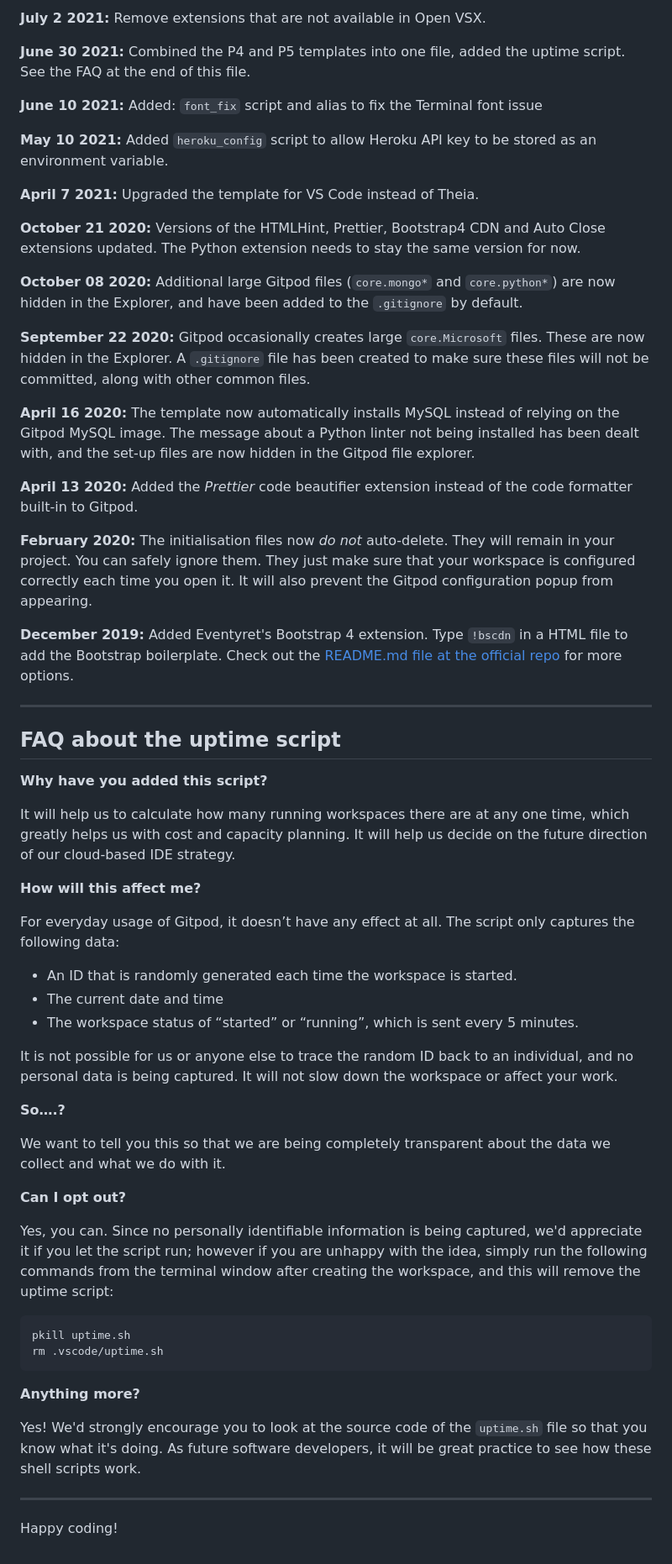
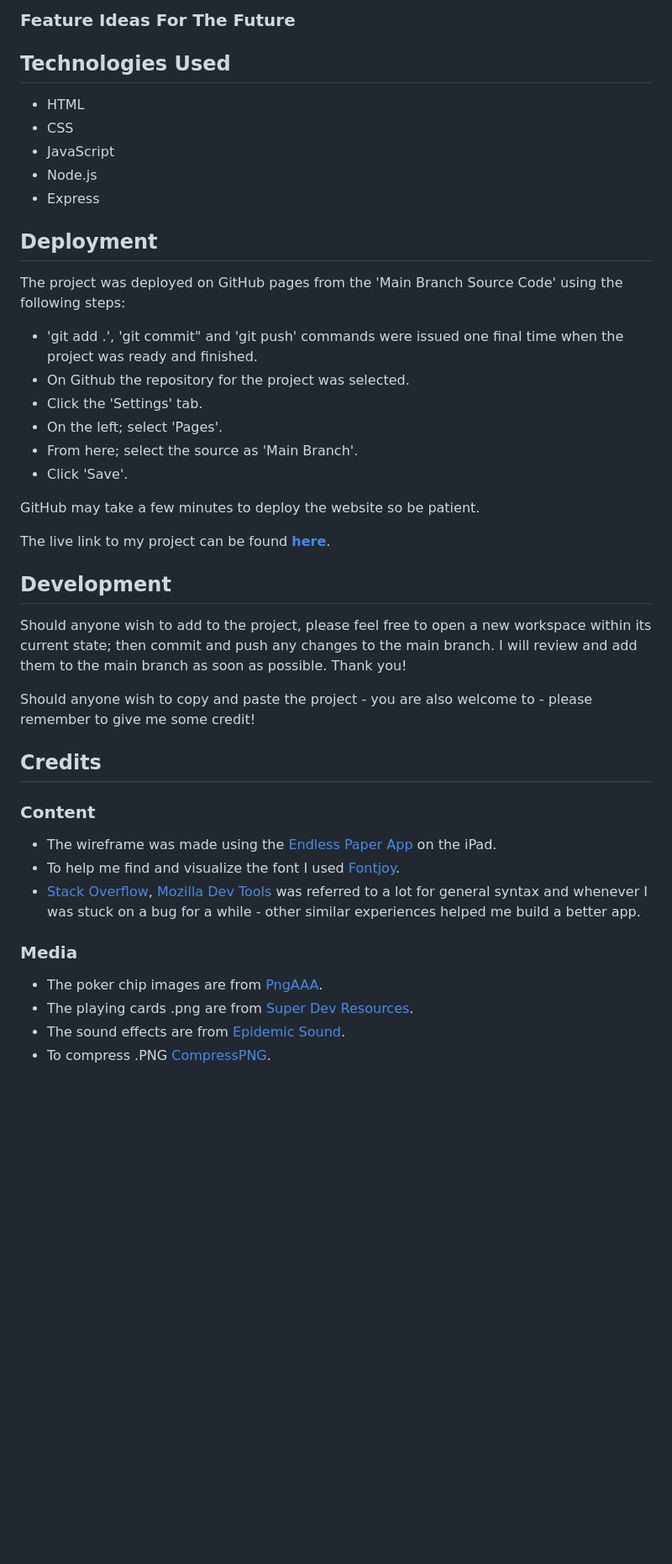
Before and after one commit to DestanT/blackjack-3-minute-challenge, a Markdown page: README.md, the part around one of its changes. Shown at 84% size. Drawn GitHub-style; blank space fills up the shorter version.

````diff
--- a/README.md
+++ b/README.md
@@ -46,63 +65,45 @@ We continually tweak and adjust this template to help give you the best experien
 
-**July 2 2021:** Remove extensions that are not available in Open VSX.
+### __Feature Ideas For The Future__
 
-**June 30 2021:** Combined the P4 and P5 templates into one file, added the uptime script. See the FAQ at the end of this file.
+## Technologies Used
 
-**June 10 2021:** Added: `font_fix` script and alias to fix the Terminal font issue
+* HTML
+* CSS
+* JavaScript
+* Node.js
+* Express
 
-**May 10 2021:** Added `heroku_config` script to allow Heroku API key to be stored as an environment variable.
+## Deployment
 
-**April 7 2021:** Upgraded the template for VS Code instead of Theia.
+The project was deployed on GitHub pages from the 'Main Branch Source Code' using the following steps:
+* 'git add .', 'git commit" and 'git push' commands were issued one final time when the project was ready and finished.
+* On Github the repository for the project was selected.
+* Click the 'Settings' tab.
+* On the left; select 'Pages'.
+* From here; select the source as 'Main Branch'.
+* Click 'Save'.
 
-**October 21 2020:** Versions of the HTMLHint, Prettier, Bootstrap4 CDN and Auto Close extensions updated. The Python extension needs to stay the same version for now.
+GitHub may take a few minutes to deploy the website so be patient.
 
-**October 08 2020:** Additional large Gitpod files (`core.mongo*` and `core.python*`) are now hidden in the Explorer, and have been added to the `.gitignore` by default.
+The live link to my project can be found [**here**](https://destant.github.io/blackjack-5-minute-challenge/).
 
-**September 22 2020:** Gitpod occasionally creates large `core.Microsoft` files. These are now hidden in the Explorer. A `.gitignore` file has been created to make sure these files will not be committed, along with other common files.
+## Development
 
-**April 16 2020:** The template now automatically installs MySQL instead of relying on the Gitpod MySQL image. The message about a Python linter not being installed has been dealt with, and the set-up files are now hidden in the Gitpod file explorer.
+Should anyone wish to add to the project, please feel free to open a new workspace within its current state; then commit and push any changes to the main branch. I will review and add them to the main branch as soon as possible. Thank you!
 
-**April 13 2020:** Added the _Prettier_ code beautifier extension instead of the code formatter built-in to Gitpod.
+Should anyone wish to copy and paste the project - you are also welcome to - please remember to give me some credit!
 
-**February 2020:** The initialisation files now _do not_ auto-delete. They will remain in your project. You can safely ignore them. They just make sure that your workspace is configured correctly each time you open it. It will also prevent the Gitpod configuration popup from appearing.
+## Credits
 
-**December 2019:** Added Eventyret's Bootstrap 4 extension. Type `!bscdn` in a HTML file to add the Bootstrap boilerplate. Check out the <a href="https://github.com/Eventyret/vscode-bcdn" target="_blank">README.md file at the official repo</a> for more options.
+### __Content__
 
-------
+* The wireframe was made using the [Endless Paper App](https://endlesspaper.app/) on the iPad.
+* To help me find and visualize the font I used [Fontjoy](https://fontjoy.com/).
+* [Stack Overflow](https://stackoverflow.com/), [Mozilla Dev Tools](https://developer.mozilla.org) was referred to a lot for general syntax and whenever I was stuck on a bug for a while - other similar experiences helped me build a better app.
 
-## FAQ about the uptime script
+### __Media__
 
-**Why have you added this script?**
-
-It will help us to calculate how many running workspaces there are at any one time, which greatly helps us with cost and capacity planning. It will help us decide on the future direction of our cloud-based IDE strategy.
-
-**How will this affect me?**
-
-For everyday usage of Gitpod, it doesn’t have any effect at all. The script only captures the following data:
-
-- An ID that is randomly generated each time the workspace is started.
-- The current date and time
-- The workspace status of “started” or “running”, which is sent every 5 minutes.
-
-It is not possible for us or anyone else to trace the random ID back to an individual, and no personal data is being captured. It will not slow down the workspace or affect your work.
-
-**So….?**
-
-We want to tell you this so that we are being completely transparent about the data we collect and what we do with it.
-
-**Can I opt out?**
-
-Yes, you can. Since no personally identifiable information is being captured, we'd appreciate it if you let the script run; however if you are unhappy with the idea, simply run the following commands from the terminal window after creating the workspace, and this will remove the uptime script:
-
-```
-pkill uptime.sh
-rm .vscode/uptime.sh
-```
-
-**Anything more?**
-
-Yes! We'd strongly encourage you to look at the source code of the `uptime.sh` file so that you know what it's doing. As future software developers, it will be great practice to see how these shell scripts work.
-
----
-
-Happy coding!
+* The poker chip images are from [PngAAA](https://www.pngaaa.com/).
+* The playing cards .png are from [Super Dev Resources](https://superdevresources.com/free-playing-cards-set/).
+* The sound effects are from [Epidemic Sound](https://www.epidemicsound.com/).
+* To compress .PNG [CompressPNG](https://compresspng.com/).
````
Also changed, not shown: other parts of README.md (+44 -25 lines).
